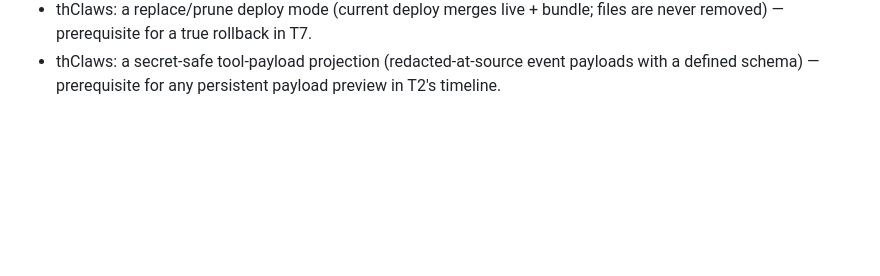
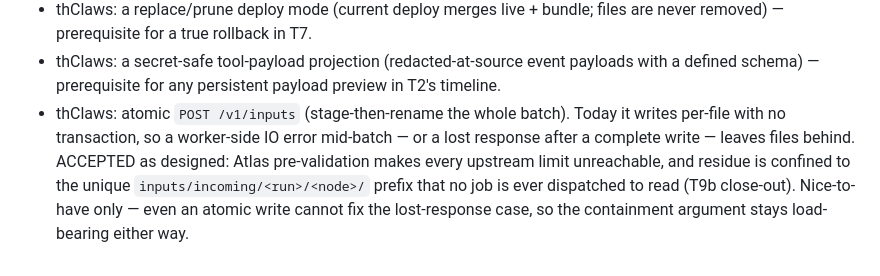
Before and after one commit to kaebmoo/atlas-control-plane, a Markdown page: docs/plans/thclaws-api-adoption-plan.md, the part around the change. Drawn GitHub-style; blank space fills up the shorter version.

Commit message:
docs(plan): record atomic /v1/inputs as an upstream ask; residue containment is the accepted design
Co-Authored-By: Claude Opus 4.8 <noreply@anthropic.com>

```diff
--- a/docs/plans/thclaws-api-adoption-plan.md
+++ b/docs/plans/thclaws-api-adoption-plan.md
@@ -1373,3 +1373,11 @@ Part B — chat-completions for builder previews (benchmark-gated):
 - thClaws: a secret-safe tool-payload projection (redacted-at-source event
   payloads with a defined schema) — prerequisite for any persistent payload
   preview in T2's timeline.
+- thClaws: atomic `POST /v1/inputs` (stage-then-rename the whole batch). Today
+  it writes per-file with no transaction, so a worker-side IO error mid-batch —
+  or a lost response after a complete write — leaves files behind. ACCEPTED as
+  designed: Atlas pre-validation makes every upstream limit unreachable, and
+  residue is confined to the unique `inputs/incoming/<run>/<node>/` prefix that
+  no job is ever dispatched to read (T9b close-out). Nice-to-have only — even
+  an atomic write cannot fix the lost-response case, so the containment
+  argument stays load-bearing either way.
```
